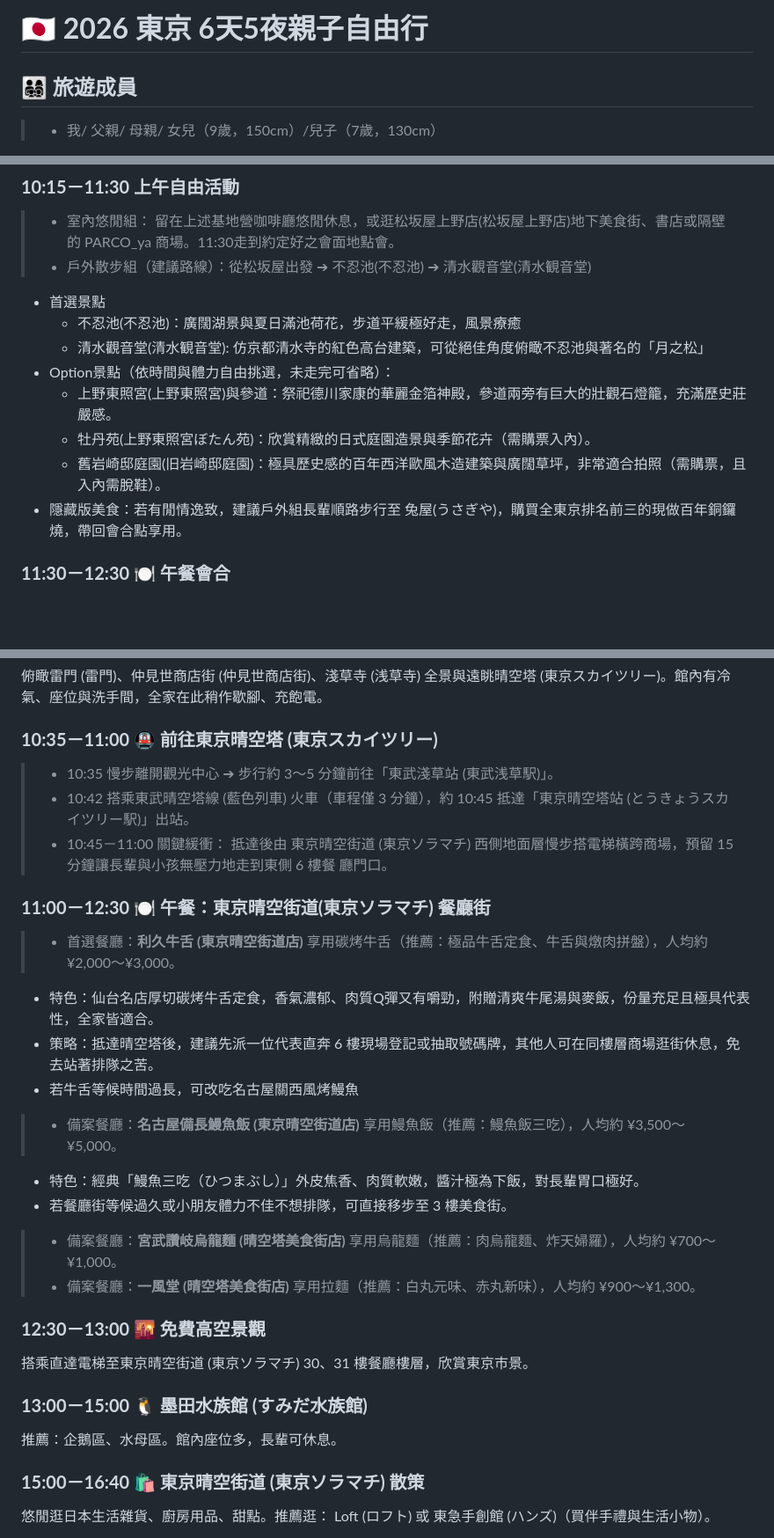
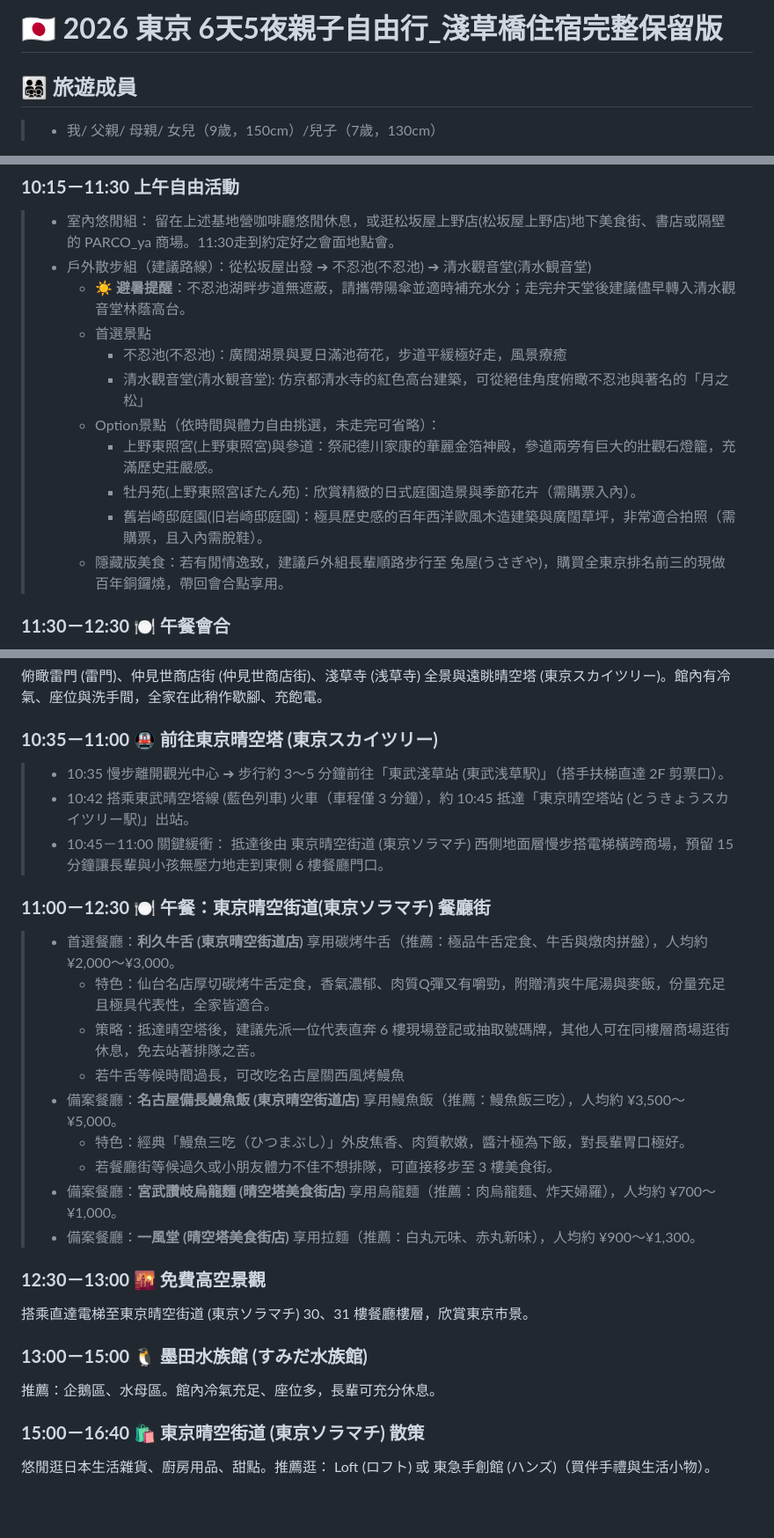
Before and after one commit to owenpeng811/2026tokyo, a Markdown page: 2026東京親子自由行_V10_Henna.md, 3 parts joined by grey strips. Shown at 88% size. Drawn GitHub-style; blank space fills up the shorter version.

```diff
--- a/2026東京親子自由行_V10_Henna.md
+++ b/2026東京親子自由行_V10_Henna.md
@@ -1,4 +1,4 @@
-# **🇯🇵 2026 東京 6天5夜親子自由行**
+# **🇯🇵 2026 東京 6天5夜親子自由行_淺草橋住宿完整保留版**
 
 ## **👨‍👩‍👧‍👦 旅遊成員**
 
@@ -154,14 +166,15 @@ TODO: 後續day1行程是否改為兩國 相撲火鍋
 
 > * 室內悠閒組： 留在上述基地營咖啡廳悠閒休息，或逛松坂屋上野店(松坂屋上野店)地下美食街、書店或隔壁的 PARCO\_ya 商場。11:30走到約定好之會面地點會。
 > * 戶外散步組（建議路線）：從松坂屋出發 ➔ 不忍池(不忍池) ➔ 清水觀音堂(清水観音堂)
-  * 首選景點
-    * 不忍池(不忍池)：廣闊湖景與夏日滿池荷花，步道平緩極好走，風景療癒
-    * 清水觀音堂(清水観音堂): 仿京都清水寺的紅色高台建築，可從絕佳角度俯瞰不忍池與著名的「月之松」
-  * Option景點（依時間與體力自由挑選，未走完可省略）：
-    * 上野東照宮(上野東照宮)與參道：祭祀德川家康的華麗金箔神殿，參道兩旁有巨大的壯觀石燈籠，充滿歷史莊嚴感。
-    * 牡丹苑(上野東照宮ぼたん苑)：欣賞精緻的日式庭園造景與季節花卉（需購票入內）。
-    * 舊岩崎邸庭園(旧岩崎邸庭園)：極具歷史感的百年西洋歐風木造建築與廣闊草坪，非常適合拍照（需購票，且入內需脫鞋）。
-  * 隱藏版美食：若有閒情逸致，建議戶外組長輩順路步行至 兔屋(うさぎや)，購買全東京排名前三的現做百年銅鑼燒，帶回會合點享用。
+>   * ☀️ **避暑提醒**：不忍池湖畔步道無遮蔽，請攜帶陽傘並適時補充水分；走完弁天堂後建議儘早轉入清水觀音堂林蔭高台。
+>   * 首選景點
+>     * 不忍池(不忍池)：廣闊湖景與夏日滿池荷花，步道平緩極好走，風景療癒
+>     * 清水觀音堂(清水観音堂): 仿京都清水寺的紅色高台建築，可從絕佳角度俯瞰不忍池與著名的「月之松」
+>   * Option景點（依時間與體力自由挑選，未走完可省略）：
+>     * 上野東照宮(上野東照宮)與參道：祭祀德川家康的華麗金箔神殿，參道兩旁有巨大的壯觀石燈籠，充滿歷史莊嚴感。
+>     * 牡丹苑(上野東照宮ぼたん苑)：欣賞精緻的日式庭園造景與季節花卉（需購票入內）。
+>     * 舊岩崎邸庭園(旧岩崎邸庭園)：極具歷史感的百年西洋歐風木造建築與廣闊草坪，非常適合拍照（需購票，且入內需脫鞋）。
+>   * 隱藏版美食：若有閒情逸致，建議戶外組長輩順路步行至 兔屋(うさぎや)，購買全東京排名前三的現做百年銅鑼燒，帶回會合點享用。
 
 ### **11:30－12:30 🍽️ 午餐會合**
 
@@ -481,19 +502,19 @@ JR 山手線(綠色列車)（東京站(東京駅) ➔ 上野站(上野駅)，約
 
 ### **10:35－11:00 🚇 前往東京晴空塔 (東京スカイツリー)**
 
-> * 10:35 慢步離開觀光中心 ➔ 步行約 3～5 分鐘前往「東武淺草站 (東武浅草駅)」。
+> * 10:35 慢步離開觀光中心 ➔ 步行約 3～5 分鐘前往「東武淺草站 (東武浅草駅)」（搭手扶梯直達 2F 剪票口）。
 > * 10:42 搭乘東武晴空塔線 (藍色列車) 火車（車程僅 3 分鐘），約 10:45 抵達「東京晴空塔站 (とうきょうスカイツリー駅)」出站。
-> * 10:45－11:00 關鍵緩衝： 抵達後由 東京晴空街道 (東京ソラマチ) 西側地面層慢步搭電梯橫跨商場，預留 15 分鐘讓長輩與小孩無壓力地走到東側 6 樓餐  廳門口。
+> * 10:45－11:00 關鍵緩衝： 抵達後由 東京晴空街道 (東京ソラマチ) 西側地面層慢步搭電梯橫跨商場，預留 15 分鐘讓長輩與小孩無壓力地走到東側 6 樓餐廳門口。
 
 ### **11:00－12:30 🍽️ 午餐：東京晴空街道(東京ソラマチ) 餐廳街**
 
 > * 首選餐廳：**利久牛舌 (東京晴空街道店)** 享用碳烤牛舌（推薦：極品牛舌定食、牛舌與燉肉拼盤），人均約 ¥2,000～¥3,000。
-  * 特色：仙台名店厚切碳烤牛舌定食，香氣濃郁、肉質Q彈又有嚼勁，附贈清爽牛尾湯與麥飯，份量充足且極具代表性，全家皆適合。
-  * 策略：抵達晴空塔後，建議先派一位代表直奔 6 樓現場登記或抽取號碼牌，其他人可在同樓層商場逛街休息，免去站著排隊之苦。
-  * 若牛舌等候時間過長，可改吃名古屋關西風烤鰻魚
+>   * 特色：仙台名店厚切碳烤牛舌定食，香氣濃郁、肉質Q彈又有嚼勁，附贈清爽牛尾湯與麥飯，份量充足且極具代表性，全家皆適合。
+>   * 策略：抵達晴空塔後，建議先派一位代表直奔 6 樓現場登記或抽取號碼牌，其他人可在同樓層商場逛街休息，免去站著排隊之苦。
+>   * 若牛舌等候時間過長，可改吃名古屋關西風烤鰻魚
 > * 備案餐廳：**名古屋備長鰻魚飯 (東京晴空街道店)** 享用鰻魚飯（推薦：鰻魚飯三吃），人均約 ¥3,500～¥5,000。
-  * 特色：經典「鰻魚三吃（ひつまぶし）」外皮焦香、肉質軟嫩，醬汁極為下飯，對長輩胃口極好。
-  * 若餐廳街等候過久或小朋友體力不佳不想排隊，可直接移步至 3 樓美食街。
+>   * 特色：經典「鰻魚三吃（ひつまぶし）」外皮焦香、肉質軟嫩，醬汁極為下飯，對長輩胃口極好。
+>   * 若餐廳街等候過久或小朋友體力不佳不想排隊，可直接移步至 3 樓美食街。
 > * 備案餐廳：**宮武讚岐烏龍麵 (晴空塔美食街店)** 享用烏龍麵（推薦：肉烏龍麵、炸天婦羅），人均約 ¥700～¥1,000。
 > * 備案餐廳：**一風堂 (晴空塔美食街店)** 享用拉麵（推薦：白丸元味、赤丸新味），人均約 ¥900～¥1,300。
 
@@ -503,7 +524,7 @@ JR 山手線(綠色列車)（東京站(東京駅) ➔ 上野站(上野駅)，約
 
 ### **13:00－15:00 🐧 墨田水族館 (すみだ水族館)**
 
-推薦：企鵝區、水母區。館內座位多，長輩可休息。
+推薦：企鵝區、水母區。館內冷氣充足、座位多，長輩可充分休息。
 
 ### **15:00－16:40 🛍️ 東京晴空街道 (東京ソラマチ) 散策**
 
```
Also changed, not shown: other parts of 2026東京親子自由行_V10_Henna.md (+92 -70 lines).
